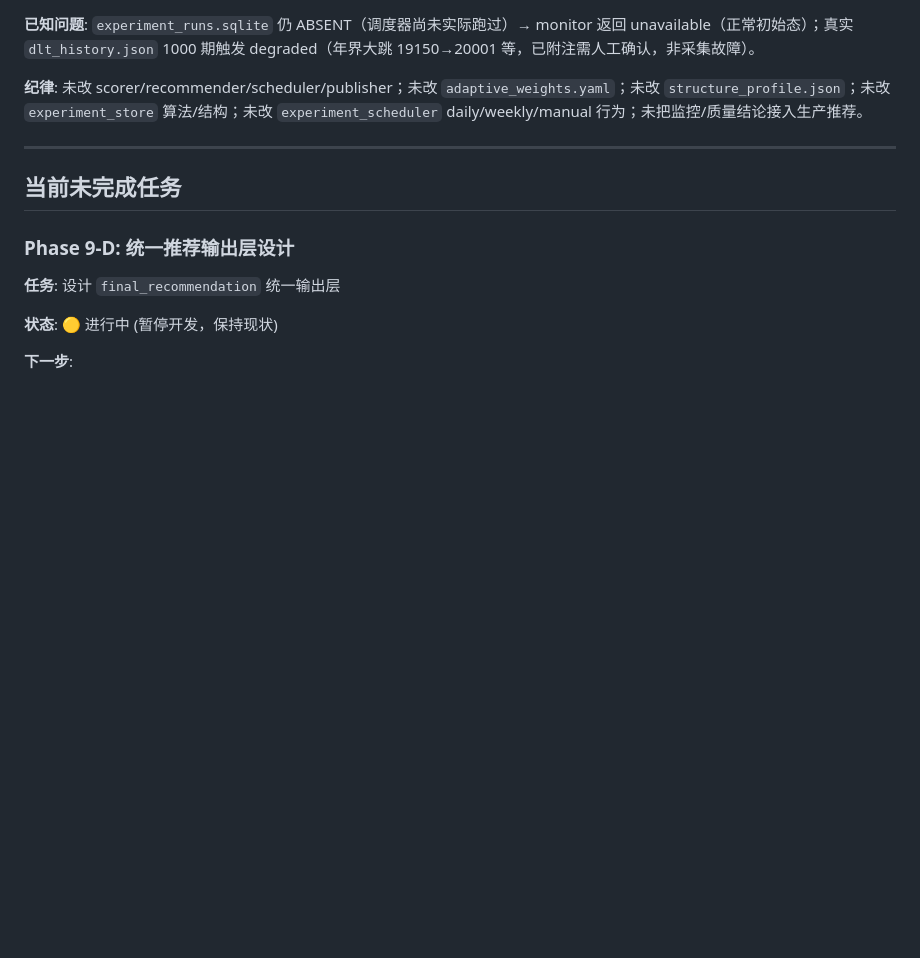
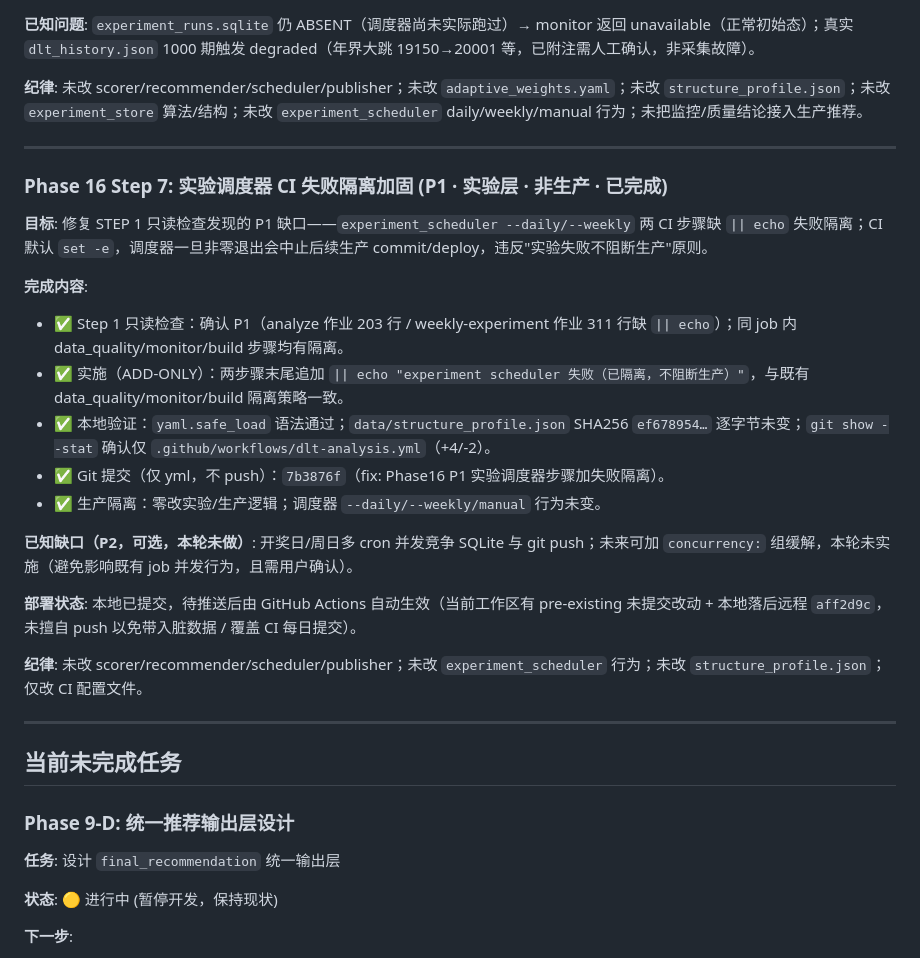
Before and after one commit to zzz7491/dlt-assistant, a Markdown page: TASK_STATUS.md, the part around the change. Drawn GitHub-style; blank space fills up the shorter version.

Commit message:
docs: Phase16 Step7 P1 加固工程记录（TASK_STATUS + CHANGELOG）

```diff
--- a/TASK_STATUS.md
+++ b/TASK_STATUS.md
@@ -334,6 +334,25 @@
 
 ---
 
+### Phase 16 Step 7: 实验调度器 CI 失败隔离加固 (P1 · 实验层 · 非生产 · 已完成)
+
+**目标**: 修复 STEP 1 只读检查发现的 P1 缺口——`experiment_scheduler --daily/--weekly` 两 CI 步骤缺 `|| echo` 失败隔离；CI 默认 `set -e`，调度器一旦非零退出会中止后续生产 commit/deploy，违反"实验失败不阻断生产"原则。
+
+**完成内容**:
+- ✅ Step 1 只读检查：确认 P1（analyze 作业 203 行 / weekly-experiment 作业 311 行缺 `|| echo`）；同 job 内 data_quality/monitor/build 步骤均有隔离。
+- ✅ 实施（ADD-ONLY）：两步骤末尾追加 `|| echo "experiment scheduler 失败（已隔离，不阻断生产）"`，与既有 data_quality/monitor/build 隔离策略一致。
+- ✅ 本地验证：`yaml.safe_load` 语法通过；`data/structure_profile.json` SHA256 `ef678954…` 逐字节未变；`git show --stat` 确认仅 `.github/workflows/dlt-analysis.yml`（+4/-2）。
+- ✅ Git 提交（仅 yml，不 push）：`7b3876f`（fix: Phase16 P1 实验调度器步骤加失败隔离）。
+- ✅ 生产隔离：零改实验/生产逻辑；调度器 `--daily/--weekly/manual` 行为未变。
+
+**已知缺口（P2，可选，本轮未做）**: 开奖日/周日多 cron 并发竞争 SQLite 与 git push；未来可加 `concurrency:` 组缓解，本轮未实施（避免影响既有 job 并发行为，且需用户确认）。
+
+**部署状态**: 本地已提交，待推送后由 GitHub Actions 自动生效（当前工作区有 pre-existing 未提交改动 + 本地落后远程 `aff2d9c`，未擅自 push 以免带入脏数据 / 覆盖 CI 每日提交）。
+
+**纪律**: 未改 scorer/recommender/scheduler/publisher；未改 `experiment_scheduler` 行为；未改 `structure_profile.json`；仅改 CI 配置文件。
+
+---
+
 ## 当前未完成任务
 
 ### Phase 9-D: 统一推荐输出层设计
```
Also changed, not shown: CHANGELOG.md (+27 -0 lines).
